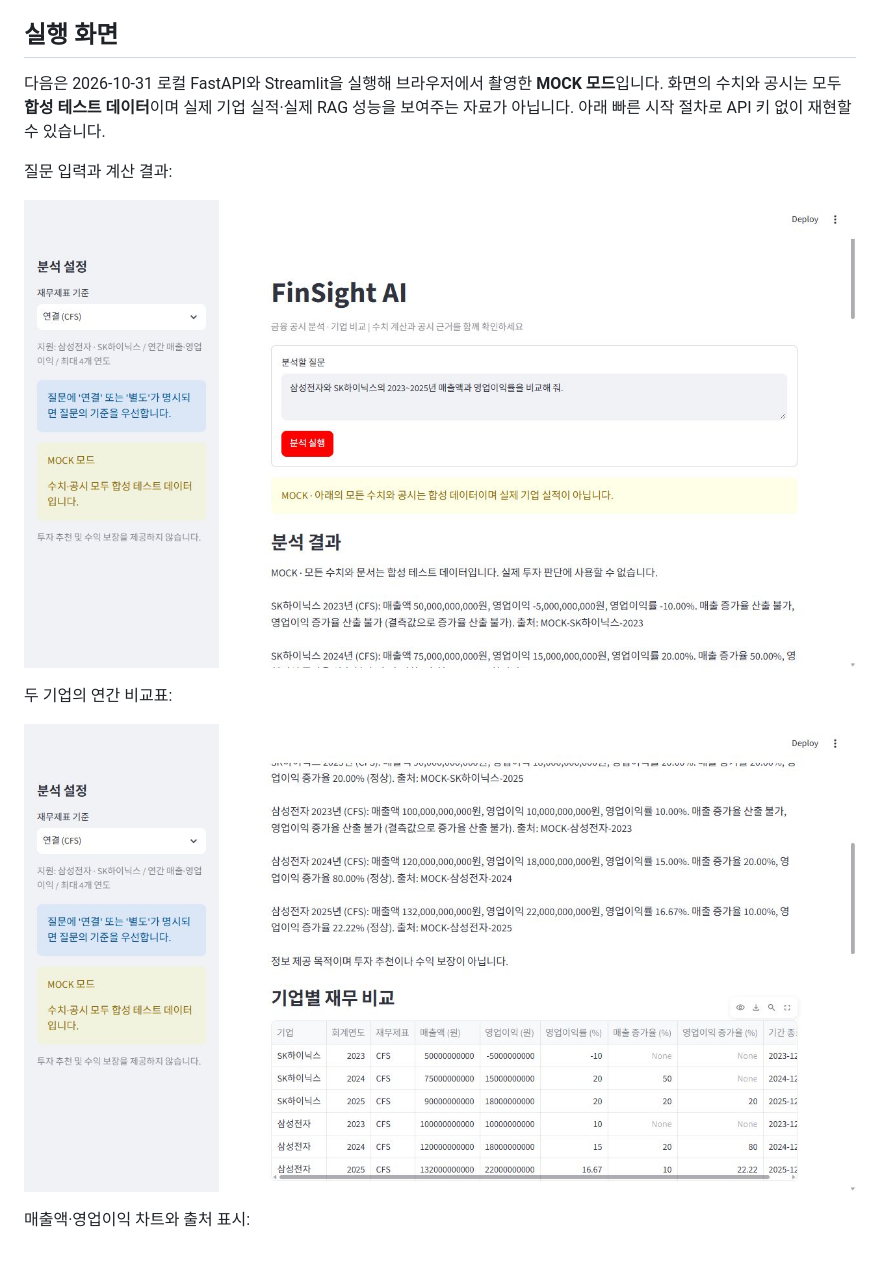
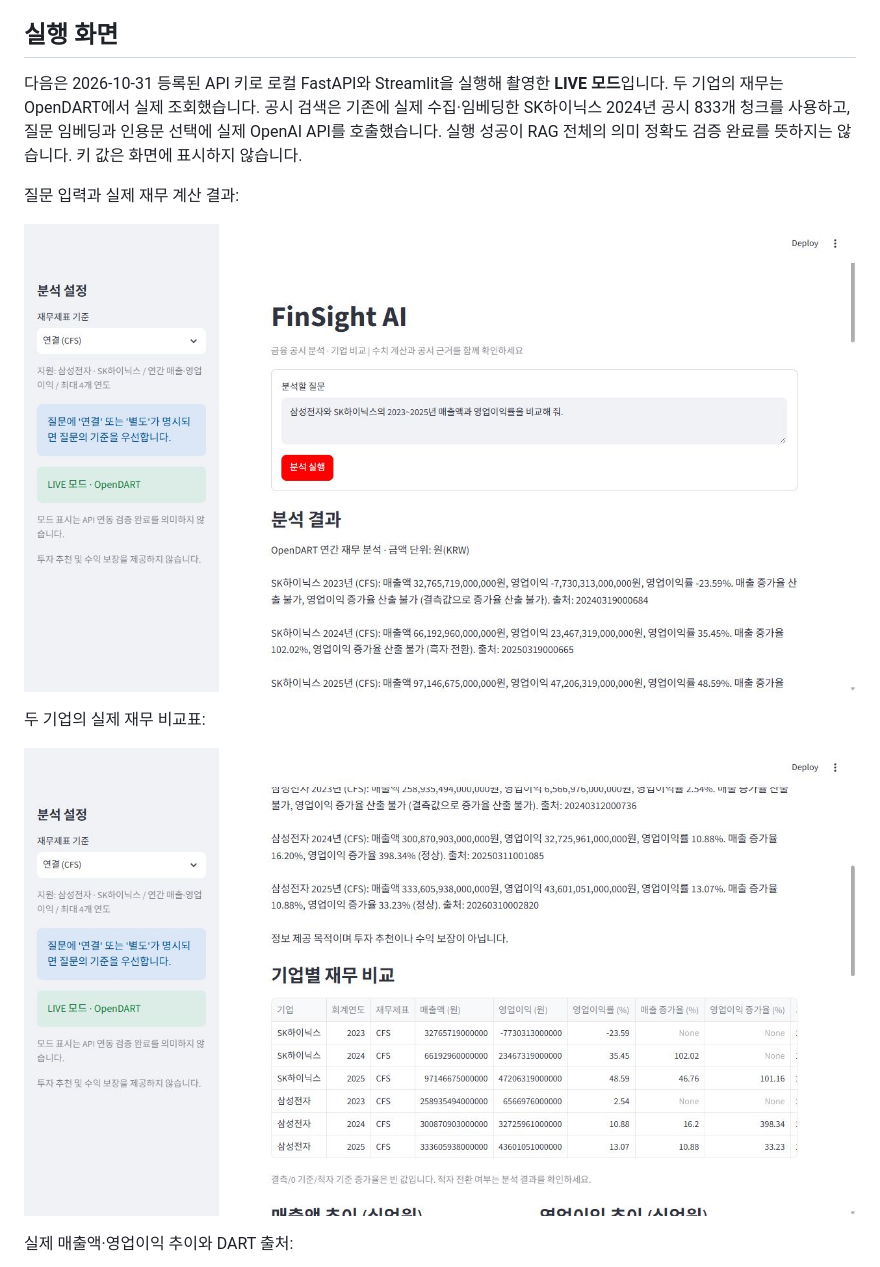
Before and after one commit to TechieMoon/finsight-ai, a Markdown page: README.md, the part around one of its changes. GitHub-like rendering; pictures changed too: docs/screenshots/01-live-financials.png (added), docs/screenshots/02-live-table.png (added).

Commit message:
Show actual OpenDART and OpenAI demo screenshots

```diff
--- a/README.md
+++ b/README.md
@@ -12,15 +12,15 @@ LLM에 기업 실적을 직접 물으면 기간, 연결/별도, 단위, 출처
 
 ## 실행 화면
 
-다음은 2026-10-31 로컬 FastAPI와 Streamlit을 실행해 브라우저에서 촬영한 **MOCK 모드**입니다. 화면의 수치와 공시는 모두 **합성 테스트 데이터**이며 실제 기업 실적·실제 RAG 성능을 보여주는 자료가 아닙니다. 아래 빠른 시작 절차로 API 키 없이 재현할 수 있습니다.
+다음은 2026-10-31 등록된 API 키로 로컬 FastAPI와 Streamlit을 실행해 촬영한 **LIVE 모드**입니다. 두 기업의 재무는 OpenDART에서 실제 조회했습니다. 공시 검색은 기존에 실제 수집·임베딩한 SK하이닉스 2024년 공시 833개 청크를 사용하고, 질문 임베딩과 인용문 선택에 실제 OpenAI API를 호출했습니다. 실행 성공이 RAG 전체의 의미 정확도 검증 완료를 뜻하지는 않습니다. 키 값은 화면에 표시하지 않습니다.
 
-질문 입력과 계산 결과:
+질문 입력과 실제 재무 계산 결과:
 
-![MOCK 질문 입력과 재무 계산 결과](docs/screenshots/01-mock-comparison.jpg)
+![LIVE 재무 조회](docs/screenshots/01-live-financials.png)
 
-두 기업의 연간 비교표:
+두 기업의 실제 재무 비교표:
 
-![MOCK 기업별 재무 비교표](docs/screenshots/02-mock-table.jpg)
+![LIVE 재무 비교표](docs/screenshots/02-live-table.png)
 
-매출액·영업이익 차트와 출처 표시:
+실제 매출액·영업이익 추이와 DART 출처:
 
```
Also changed, not shown: other parts of README.md (+7 -1 lines), docs/screenshots/03-live-charts.png (added), docs/screenshots/04-live-rag.png (added).
